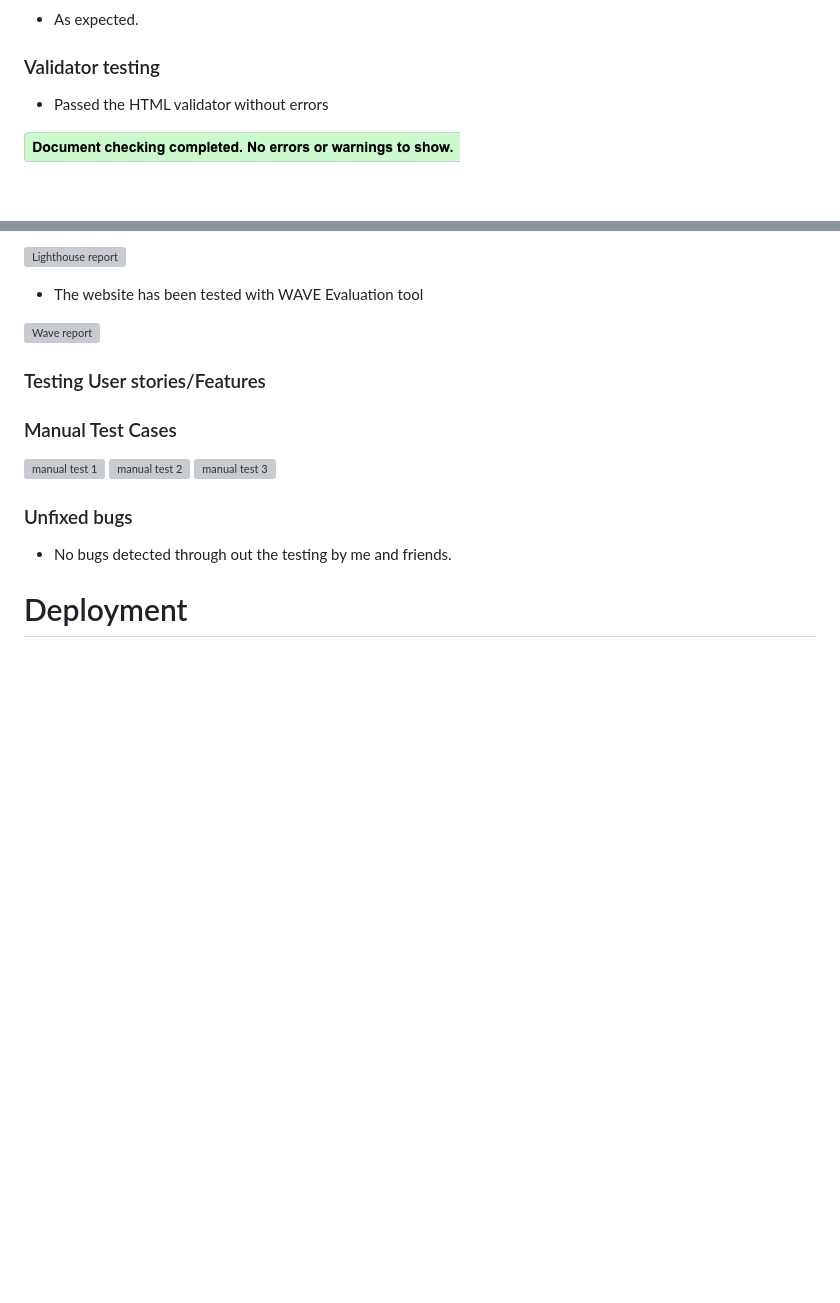
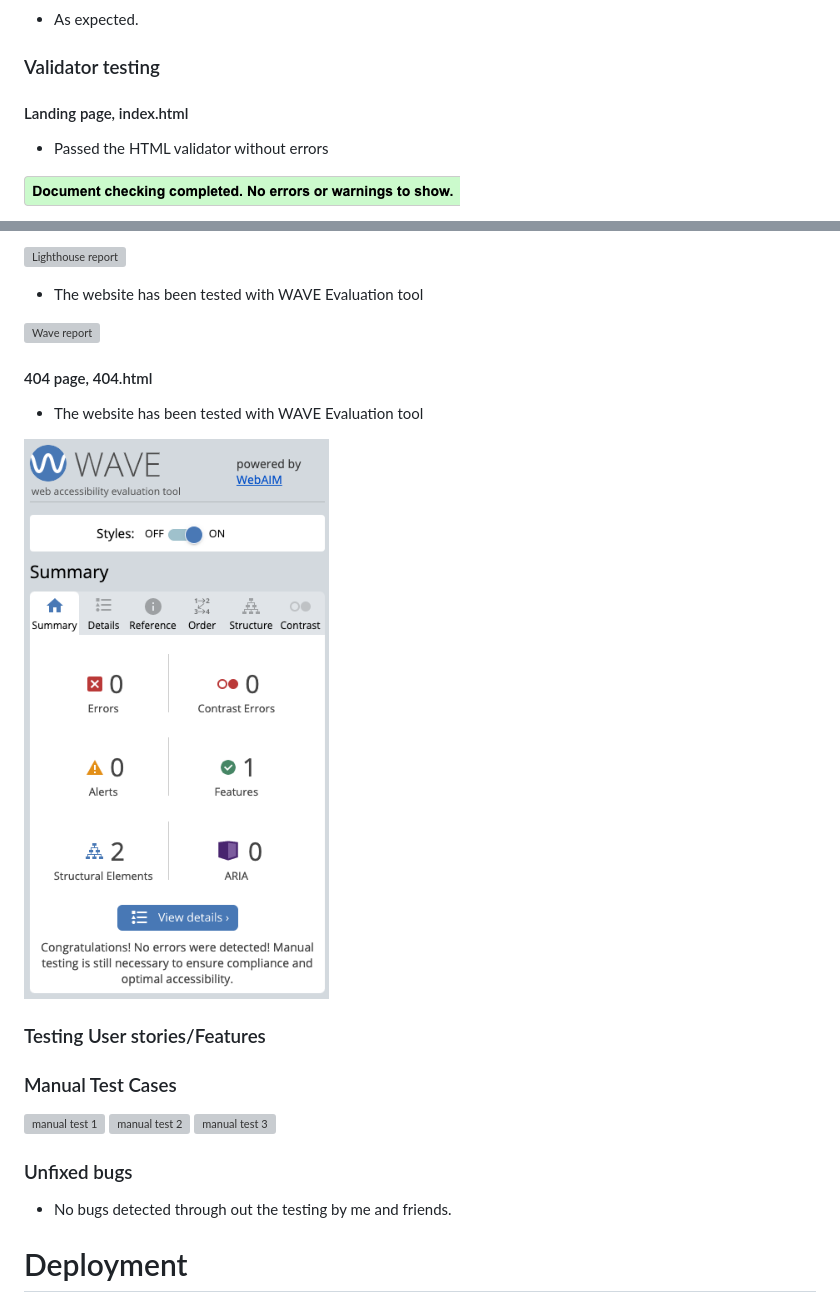
Before and after one commit to matzhedman/project_2, a Markdown page: README.md, 2 parts joined by grey strips. Drawn GitHub-style; pictures changed too: assets/images/pp2_wave_report_404.png (added); blank space fills up the shorter version; grey boxes are pictures that could not be loaded.

Commit message:
Add wave validation for 404 page to README.md

```diff
--- a/README.md
+++ b/README.md
@@ -144,6 +146,7 @@ In this game with 3 x 3 tiles, there is Eight (8) different winning conditions
 * As expected.
 
 ### Validator testing
+#### Landing page, index.html
 * Passed the HTML validator without errors
 
 ![HTML validation](/assets/images/pp2_html_validator.png)
@@ -159,6 +162,11 @@ In this game with 3 x 3 tiles, there is Eight (8) different winning conditions
 * The website has been tested with WAVE Evaluation tool
 
 ![Wave report](/assets/images/pp2_wave_report.png)
+
+#### 404 page, 404.html
+* The website has been tested with WAVE Evaluation tool
+
+![Wave report](/assets/images/pp2_wave_report_404.png)
 
 
 ### Testing User stories/Features
```
Also changed, not shown: other parts of README.md (+2 -0 lines), 1 other file.
